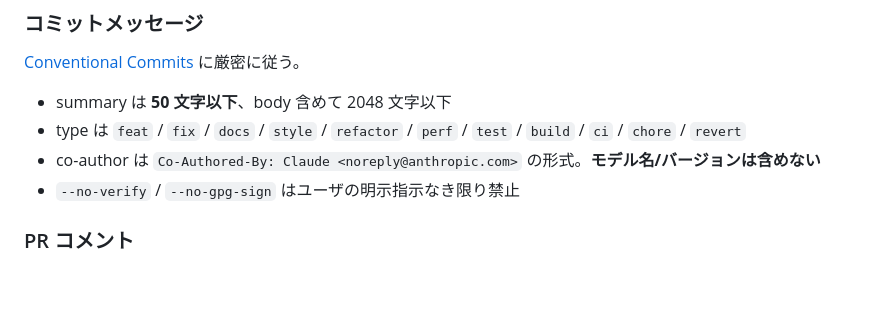
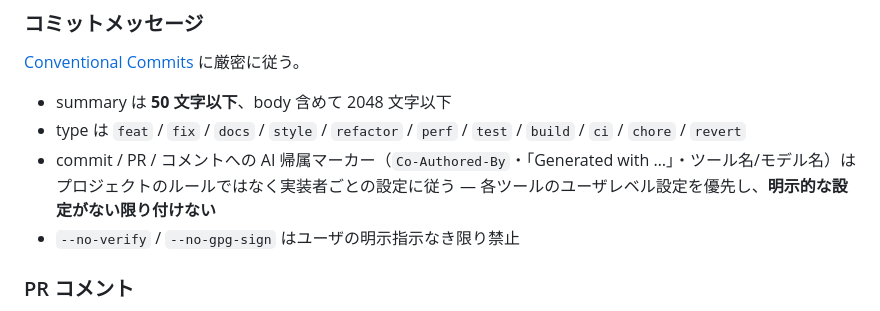
Before and after one commit to serendipitynz/serenebach, a Markdown page: AGENTS.ja.md, the part around the change. GitHub-like rendering; blank space fills up the shorter version.

```diff
--- a/AGENTS.ja.md
+++ b/AGENTS.ja.md
@@ -68,7 +68,7 @@ task release              # gh draft release を作成
 
 - summary は **50 文字以下**、body 含めて 2048 文字以下
 - type は `feat` / `fix` / `docs` / `style` / `refactor` / `perf` / `test` / `build` / `ci` / `chore` / `revert`
-- co-author は `Co-Authored-By: Claude <noreply@anthropic.com>` の形式。**モデル名/バージョンは含めない**
+- commit / PR / コメントへの AI 帰属マーカー（`Co-Authored-By`・「Generated with …」・ツール名/モデル名）はプロジェクトのルールではなく実装者ごとの設定に従う — 各ツールのユーザレベル設定を優先し、**明示的な設定がない限り付けない**
 - `--no-verify` / `--no-gpg-sign` はユーザの明示指示なき限り禁止
 
 ### PR コメント
```
Also changed, not shown: AGENTS.md (+1 -1 lines).
